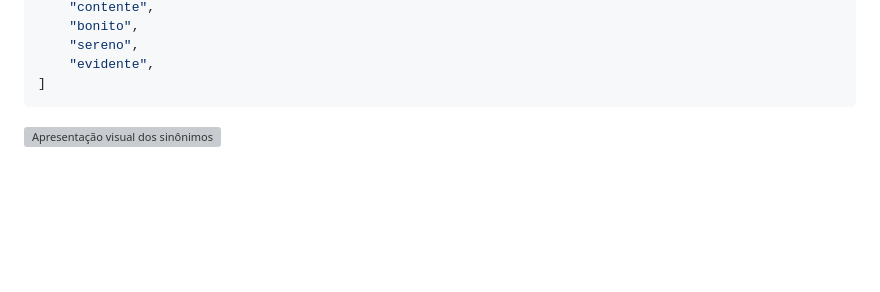
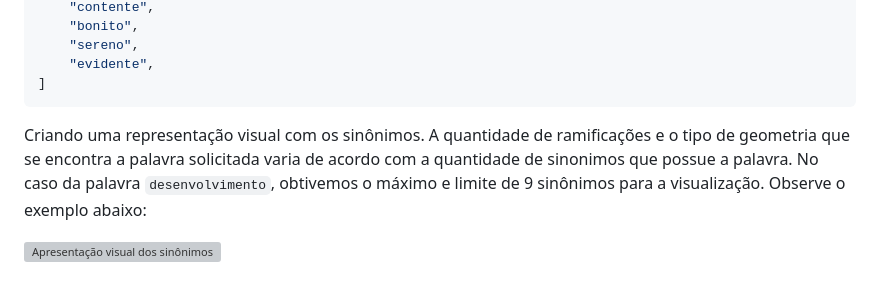
Before and after one commit to raisalomao/thedictionary, a Markdown page: README.md, the part around the change. GitHub-like rendering; blank space fills up the shorter version; grey boxes are pictures that could not be loaded.

````diff
--- a/README.md
+++ b/README.md
@@ -124,4 +124,7 @@ Solicite desta forma https://thedictionary.onrender.com/palavra/frases?quant=val
     "evidente",
 ]
 ```
+
+Criando uma representação visual com os sinônimos. A quantidade de ramificações e o tipo de geometria que se encontra a palavra solicitada varia de acordo com a quantidade de sinonimos que possue a palavra. No caso da palavra `desenvolvimento`, obtivemos o máximo e limite de 9 sinônimos para a visualização. Observe o exemplo abaixo:
+
 ![Apresentação visual dos sinônimos](https://i.imgur.com/hSizatG.gif)
````
